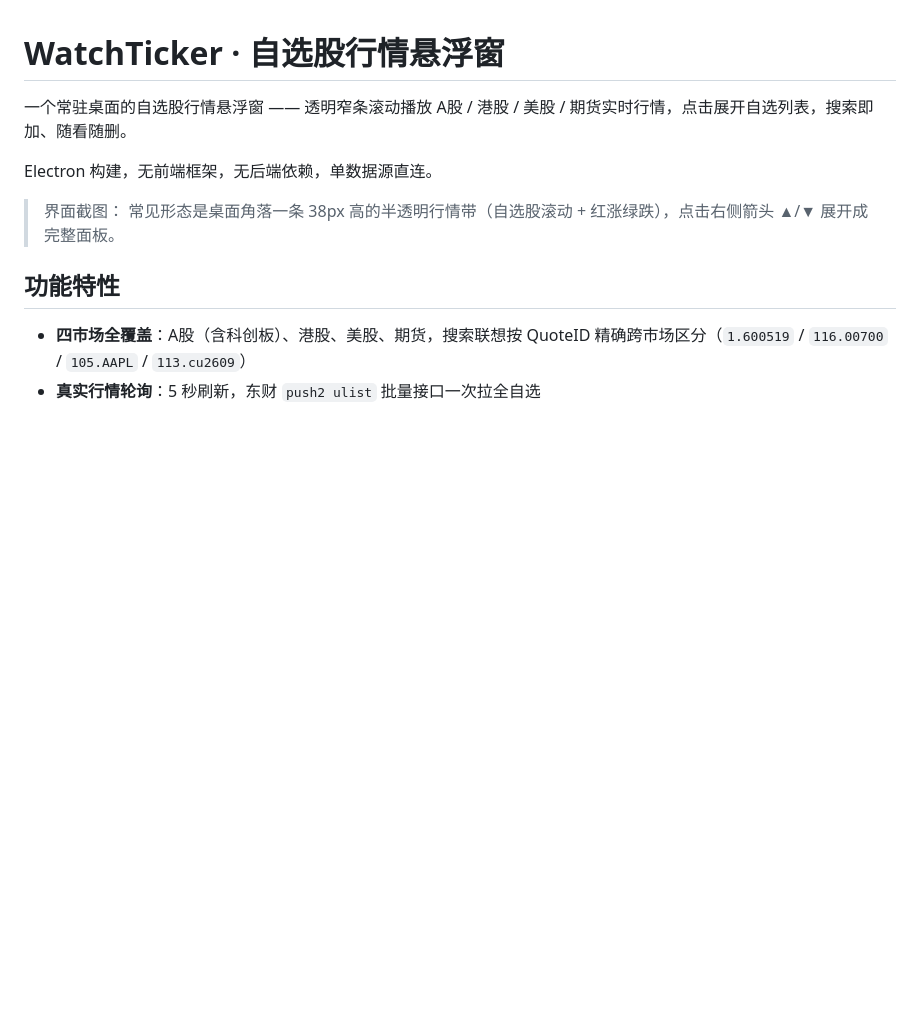
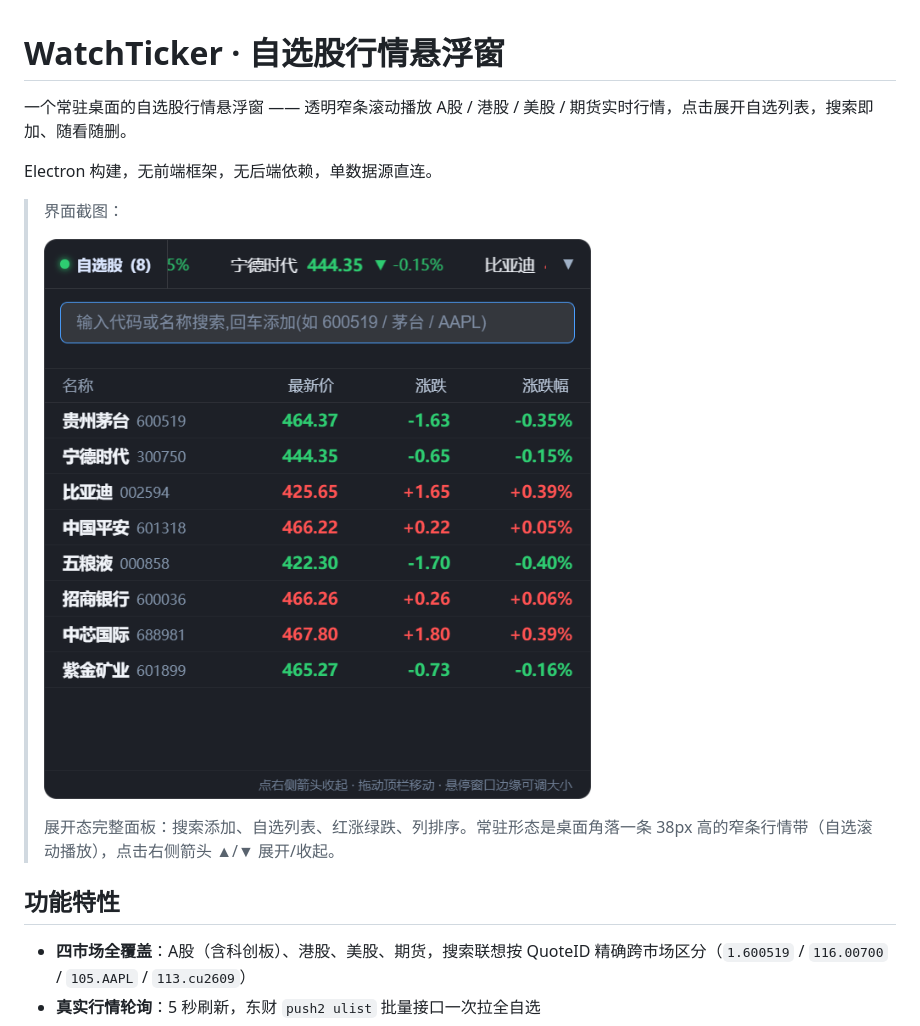
Before and after one commit to cdb371/watchticker, a Markdown page: README.md, the part around the change. GitHub-like rendering; pictures changed too: docs/screenshot.png (added); blank space fills up the shorter version.

Commit message:
docs: README 加真实界面截图(Electron capturePage 展开态)

```diff
--- a/README.md
+++ b/README.md
@@ -5,7 +5,10 @@
 Electron 构建，无前端框架，无后端依赖，单数据源直连。
 
 > 界面截图：
-> 常见形态是桌面角落一条 38px 高的半透明行情带（自选股滚动 + 红涨绿跌），点击右侧箭头 ▲/▼ 展开成完整面板。
+>
+> ![WatchTicker 展开态界面](docs/screenshot.png)
+>
+> 展开态完整面板：搜索添加、自选列表、红涨绿跌、列排序。常驻形态是桌面角落一条 38px 高的窄条行情带（自选滚动播放），点击右侧箭头 ▲/▼ 展开/收起。
 
 ## 功能特性
 
```
